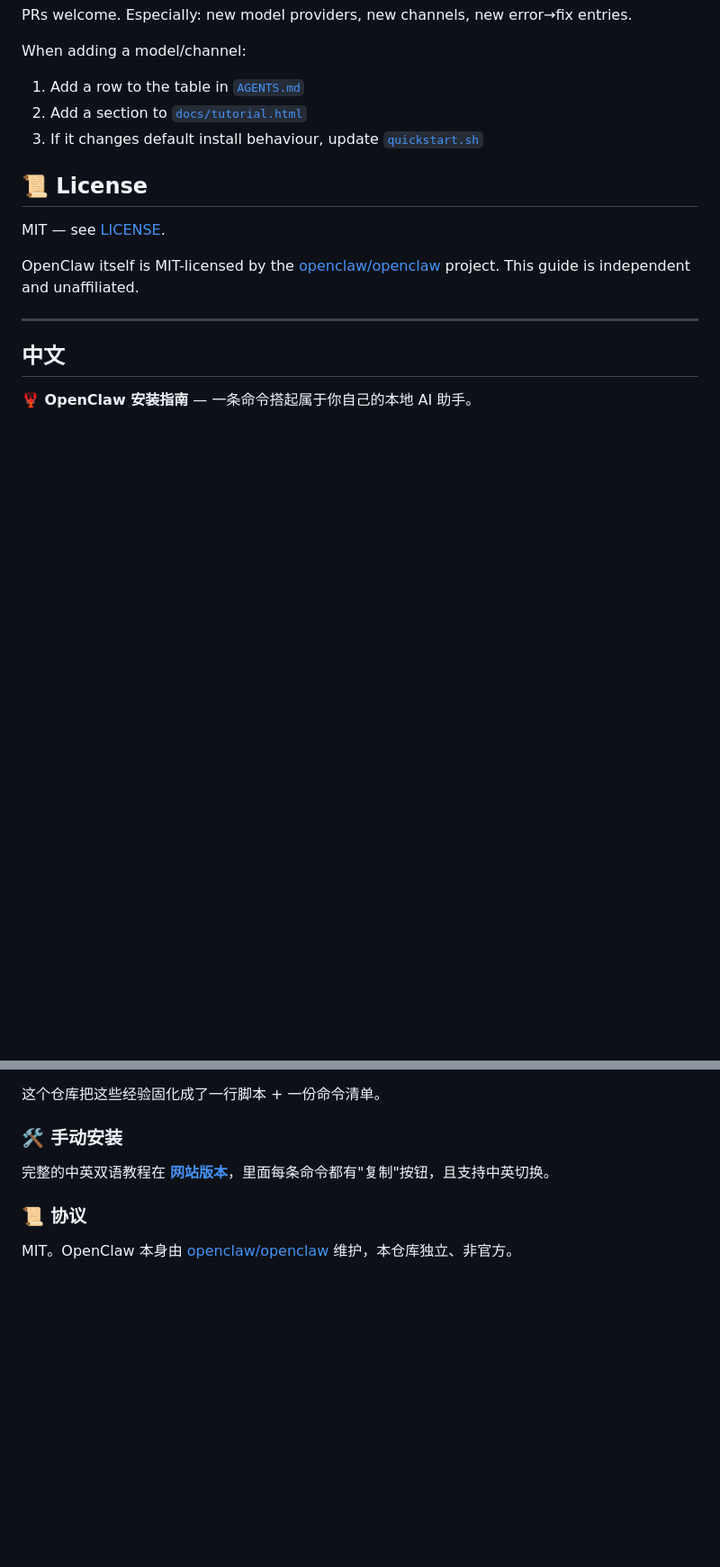
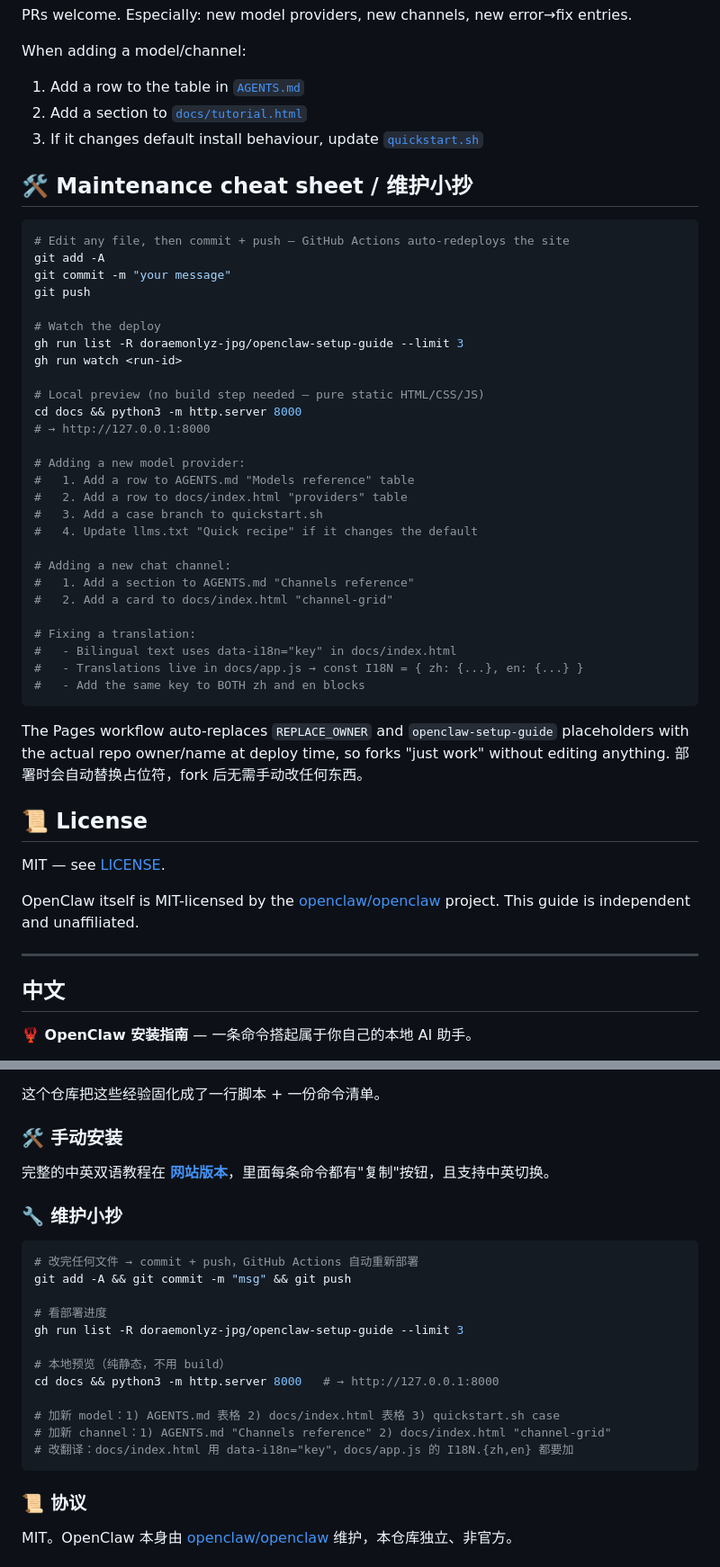
Before and after one commit to doraemonlyz-jpg/openclaw-setup-guide, a Markdown page: README.md, 2 parts joined by grey strips. Shown at 90% size. Rendered like a GitHub page; blank space fills up the shorter version.

Commit message:
docs: add agent-invocation snippet + bilingual maintenance cheat sheet
The "give this to another agent to install OpenClaw" copy-paste snippet
is the actual entry point for the whole repo, so promote it to the top
of README. Also add a maintenance cheat sheet (commit/push, local
preview, how to add models/channels/translations) so future edits don't
need to dig through files to figure out where things live.

Co-authored-by: Cursor <cursoragent@cursor.com>

````diff
--- a/README.md
+++ b/README.md
@@ -80,6 +105,40 @@ When adding a model/channel:
 2. Add a section to [`docs/tutorial.html`](docs/tutorial.html)
 3. If it changes default install behaviour, update [`quickstart.sh`](quickstart.sh)
 
+## 🛠 Maintenance cheat sheet / 维护小抄
+
+```bash
+# Edit any file, then commit + push — GitHub Actions auto-redeploys the site
+git add -A
+git commit -m "your message"
+git push
+
+# Watch the deploy
+gh run list -R doraemonlyz-jpg/openclaw-setup-guide --limit 3
+gh run watch <run-id>
+
+# Local preview (no build step needed — pure static HTML/CSS/JS)
+cd docs && python3 -m http.server 8000
+# → http://127.0.0.1:8000
+
+# Adding a new model provider:
+#   1. Add a row to AGENTS.md "Models reference" table
+#   2. Add a row to docs/index.html "providers" table
+#   3. Add a case branch to quickstart.sh
+#   4. Update llms.txt "Quick recipe" if it changes the default
+
+# Adding a new chat channel:
+#   1. Add a section to AGENTS.md "Channels reference"
+#   2. Add a card to docs/index.html "channel-grid"
+
+# Fixing a translation:
+#   - Bilingual text uses data-i18n="key" in docs/index.html
+#   - Translations live in docs/app.js → const I18N = { zh: {...}, en: {...} }
+#   - Add the same key to BOTH zh and en blocks
+```
+
+The Pages workflow auto-replaces `REPLACE_OWNER` and `openclaw-setup-guide` placeholders with the actual repo owner/name at deploy time, so forks "just work" without editing anything. 部署时会自动替换占位符，fork 后无需手动改任何东西。
+
 ## 📜 License
 
 MIT — see [LICENSE](LICENSE).
@@ -128,6 +187,23 @@ curl -fsSL https://raw.githubusercontent.com/doraemonlyz-jpg/openclaw-setup-guid
 
 完整的中英双语教程在 [**网站版本**](https://doraemonlyz-jpg.github.io/openclaw-setup-guide/)，里面每条命令都有"复制"按钮，且支持中英切换。
 
+### 🔧 维护小抄
+
+```bash
+# 改完任何文件 → commit + push，GitHub Actions 自动重新部署
+git add -A && git commit -m "msg" && git push
+
+# 看部署进度
+gh run list -R doraemonlyz-jpg/openclaw-setup-guide --limit 3
+
+# 本地预览（纯静态，不用 build）
+cd docs && python3 -m http.server 8000   # → http://127.0.0.1:8000
+
+# 加新 model：1) AGENTS.md 表格 2) docs/index.html 表格 3) quickstart.sh case
+# 加新 channel：1) AGENTS.md "Channels reference" 2) docs/index.html "channel-grid"
+# 改翻译：docs/index.html 用 data-i18n="key"，docs/app.js 的 I18N.{zh,en} 都要加
+```
+
 ### 📜 协议
 
 MIT。OpenClaw 本身由 [openclaw/openclaw](https://github.com/openclaw/openclaw) 维护，本仓库独立、非官方。
````
Also changed, not shown: other parts of README.md (+26 -1 lines).
